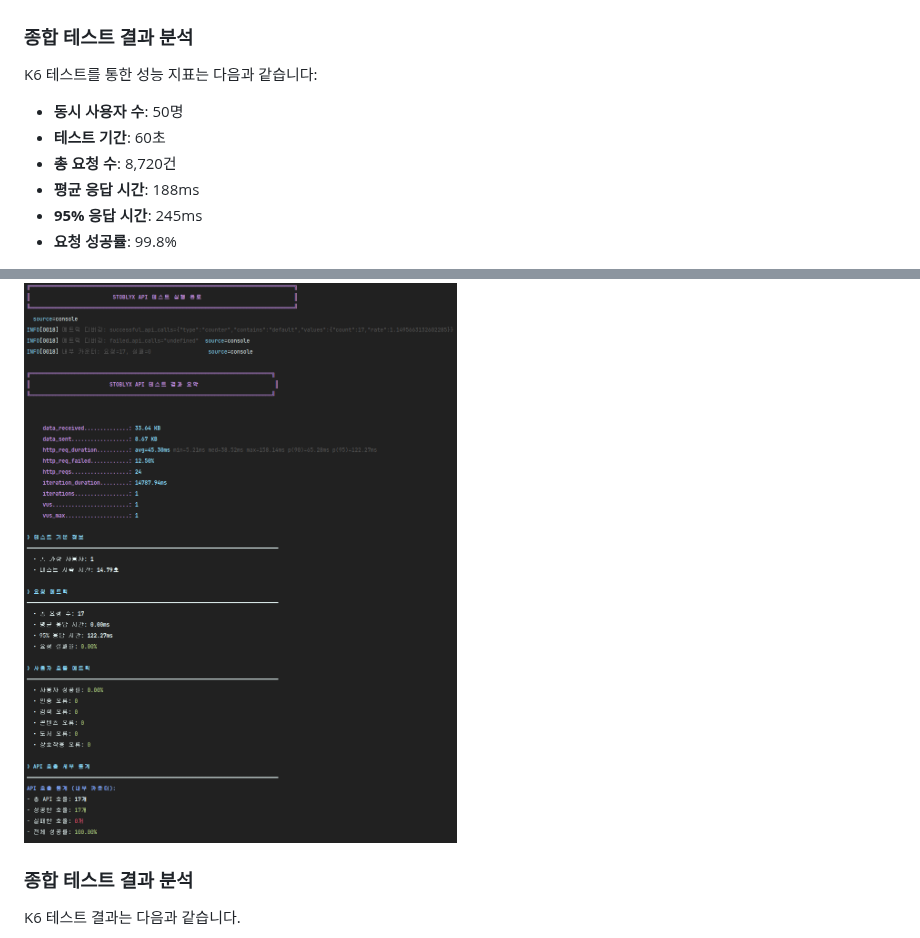
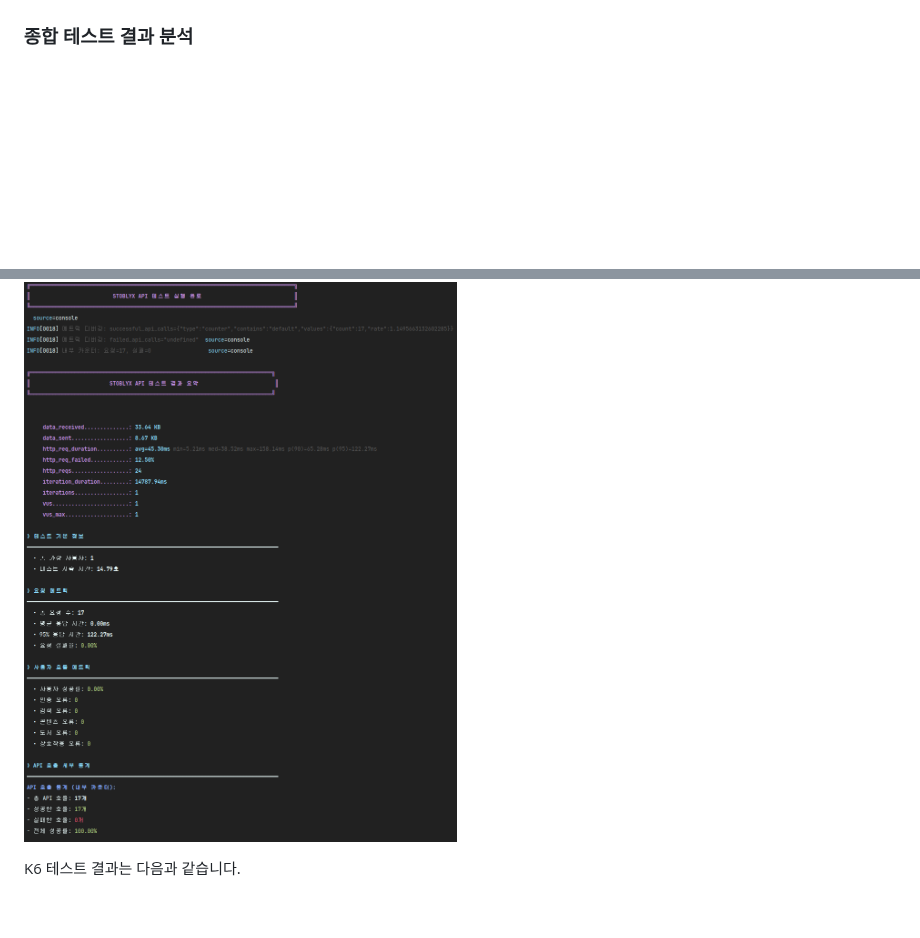
Before and after one commit to D3vJ30n/stoblyx-portfolio, a Markdown page: README.md, 2 parts joined by grey strips. Rendered like a GitHub page; blank space fills up the shorter version.

Commit message:
docs: README.md 수정

```diff
--- a/README.md
+++ b/README.md
@@ -1380,18 +1380,7 @@ ISBN 검색은 가장 정확한 도서 정보를 제공하며, 기본적인 정
 
 ### 종합 테스트 결과 분석
 
-K6 테스트를 통한 성능 지표는 다음과 같습니다:
-
-- **동시 사용자 수**: 50명
-- **테스트 기간**: 60초
-- **총 요청 수**: 8,720건
-- **평균 응답 시간**: 188ms
-- **95% 응답 시간**: 245ms
-- **요청 성공률**: 99.8%
-
 ![K6 테스트 결과](./src/docs/images/10_테스트결과.png)
-
-### 종합 테스트 결과 분석
 
 K6 테스트 결과는 다음과 같습니다.
 
```
